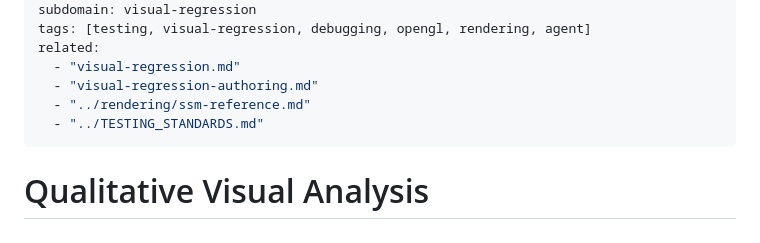
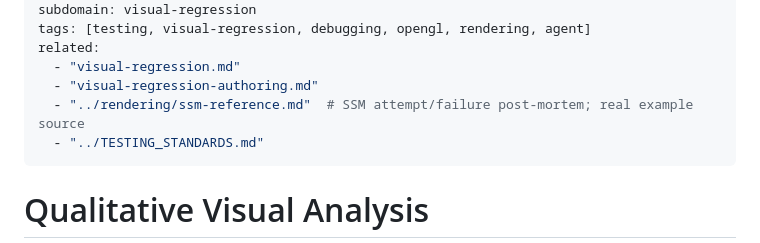
Before and after one commit to JPEGtheDev/Particle-Viewer, a Markdown page: docs/testing/qualitative-visual-analysis.md, the part around the change. Drawn GitHub-style.

```diff
--- a/docs/testing/qualitative-visual-analysis.md
+++ b/docs/testing/qualitative-visual-analysis.md
@@ -7,7 +7,7 @@ tags: [testing, visual-regression, debugging, opengl, rendering, agent]
 related:
   - "visual-regression.md"
   - "visual-regression-authoring.md"
-  - "../rendering/ssm-reference.md"
+  - "../rendering/ssm-reference.md"  # SSM attempt/failure post-mortem; real example source
   - "../TESTING_STANDARDS.md"
 ---
 
```
Also changed, not shown: docs/rendering/ssm-reference.md (+48 -56 lines).
